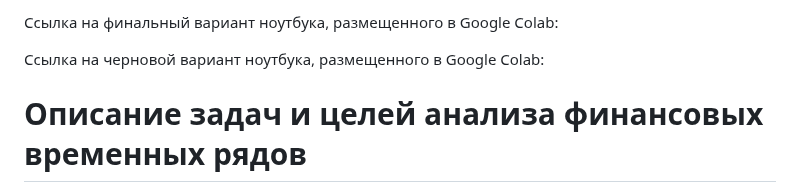
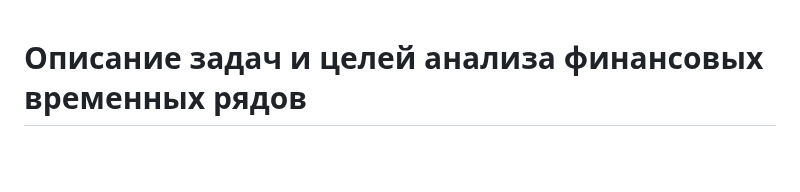
Before and after one commit to apukhaevaa/team74_stock_price_forecasting, a Markdown page: EDA.md, the part around the change. GitHub-like rendering; blank space fills up the shorter version.

```diff
--- a/EDA.md
+++ b/EDA.md
@@ -1,7 +1,3 @@
-Ссылка на финальный вариант ноутбука, размещенного в Google Colab:
-
-Ссылка на черновой вариант ноутбука, размещенного в Google Colab:
-
 
 # **Описание задач и целей анализа финансовых временных рядов** #
 
```
